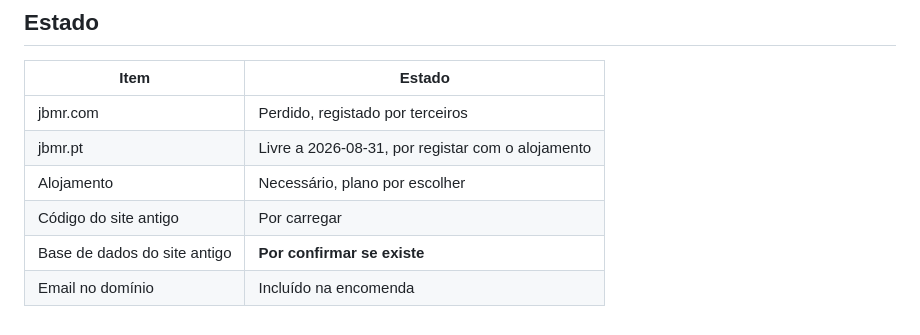
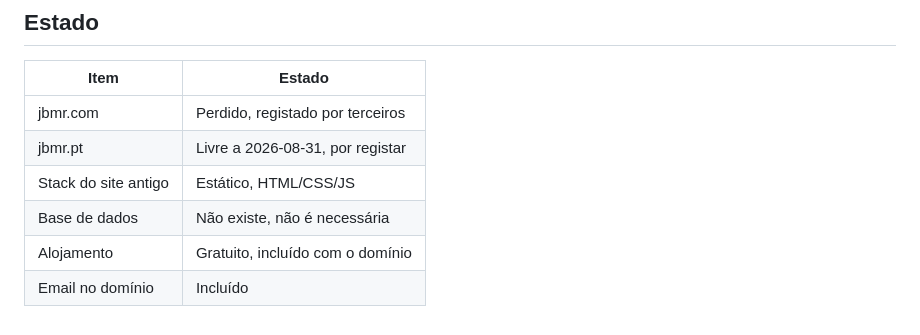
Before and after one commit to joaomoreira27/JBMRWebsite, a Markdown page: docs/setup-jbmr-pt.md, the part around one of its changes. Drawn GitHub-style.

```diff
--- a/docs/setup-jbmr-pt.md
+++ b/docs/setup-jbmr-pt.md
@@ -100,8 +88,8 @@ associar o domínio ao alojamento.
 | Item | Estado |
 |---|---|
 | jbmr.com | Perdido, registado por terceiros |
-| jbmr.pt | Livre a 2026-08-31, por registar com o alojamento |
-| Alojamento | Necessário, plano por escolher |
-| Código do site antigo | Por carregar |
-| Base de dados do site antigo | **Por confirmar se existe** |
-| Email no domínio | Incluído na encomenda |
+| jbmr.pt | Livre a 2026-08-31, por registar |
+| Stack do site antigo | Estático, HTML/CSS/JS |
+| Base de dados | Não existe, não é necessária |
+| Alojamento | Gratuito, incluído com o domínio |
+| Email no domínio | Incluído |
```
Also changed, not shown: other parts of docs/setup-jbmr-pt.md (+42 -54 lines).
